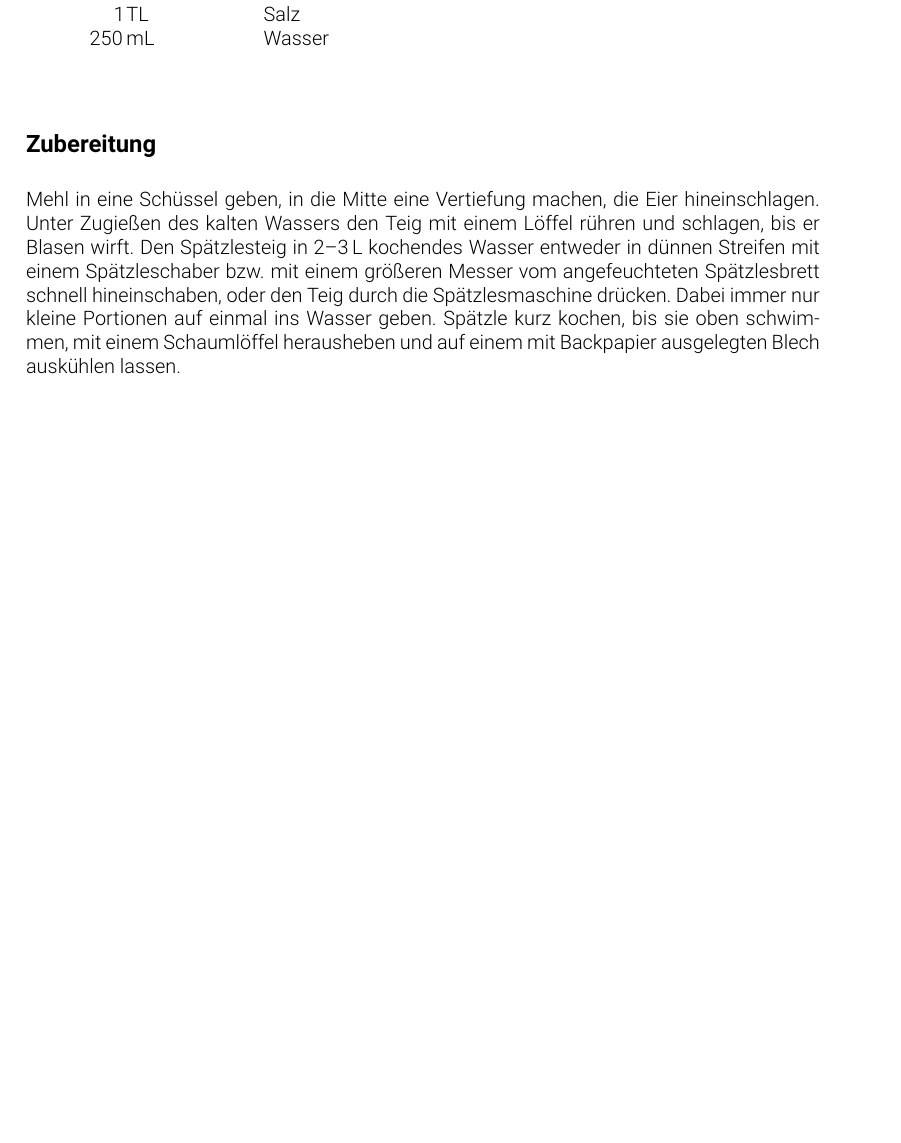
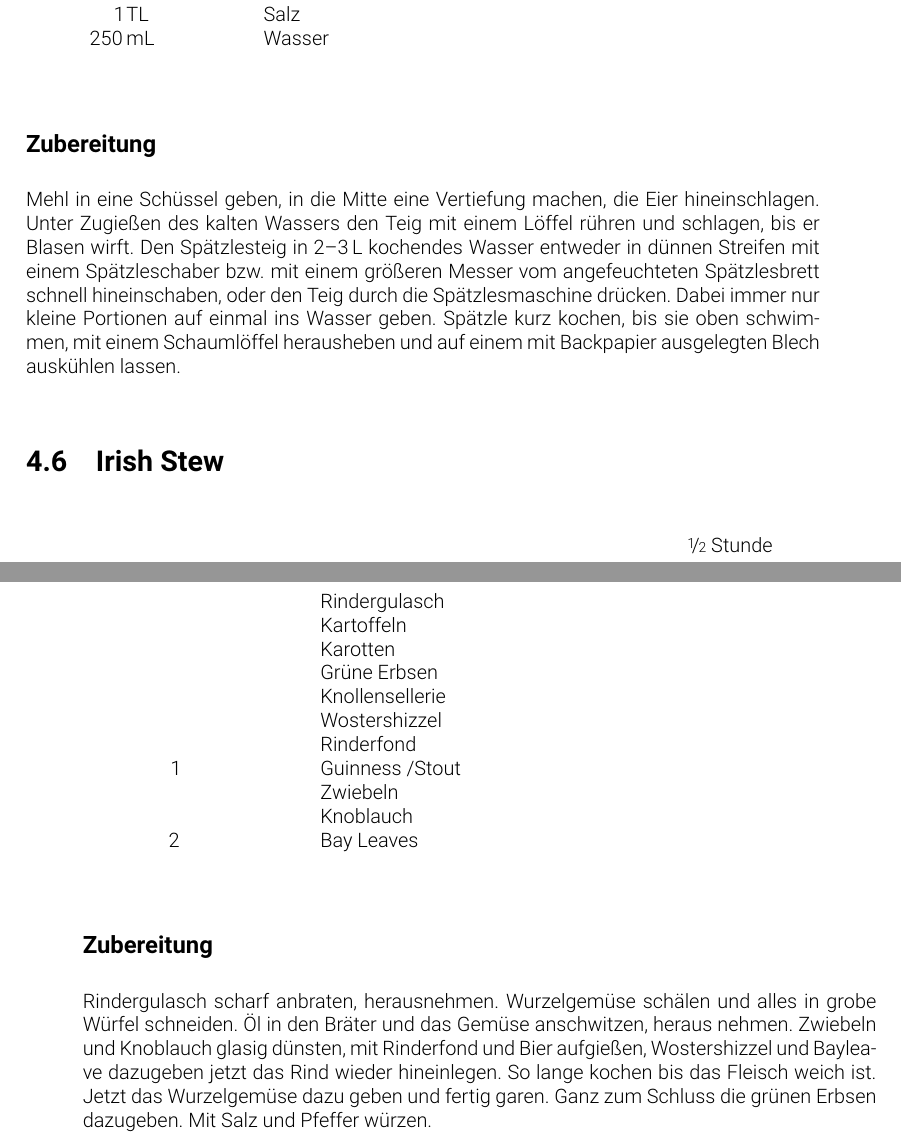
Before and after one commit to washed/tidfgk, a LaTeX thesis (cookbook.tex, which reads chapters/herzhaftes/irish_stew.tex): part of page 14 of 25 before the commit and two parts of pages 14 and 15 of 27 after it, the two joined at a grey line, cut so that both start at the same text, the shorter picture padded with empty space. Compiled offline with pdfLaTeX.

Commit message:
Add irish stew

```diff
--- /dev/null
+++ b/chapters/herzhaftes/irish_stew.tex
@@ -0,0 +1,33 @@
+\section{Irish Stew}\label{rcp:irish-stew}%
+\index{Nachspeise}\index[region]{Belgien}\index[ingredient]{Mehl}
+\begin{recipeintro}
+    [] % Portionen
+    [\nicefrac{1}{2} & Stunde] % Zeit
+    [] % Quelle
+    % Flavor text?
+\end{recipeintro}
+
+\begin{ingredients}
+    {Zutaten}
+    &  &  Rindergulasch  \\
+    &  &  Kartoffeln  \\
+    &  &  Karotten  \\
+    &  &  Grüne Erbsen  \\
+    &  &  Knollensellerie  \\
+    &  &  Wostershizzel  \\
+    &  &  Rinderfond  \\
+    1  &  &  Guinness /Stout  \\
+    &  &  Zwiebeln  \\
+    &  &  Knoblauch  \\
+    2  &  &  Bay Leaves  \\
+\end{ingredients}
+
+\vspace{0.5cm}
+
+\begin{recipestep}
+    {Zubereitung}
+    Rindergulasch scharf anbraten, herausnehmen. Wurzelgemüse schälen und alles in grobe Würfel schneiden.
+    Öl in den Bräter und das Gemüse anschwitzen, heraus nehmen.
+    Zwiebeln und Knoblauch glasig dünsten, mit Rinderfond und Bier aufgießen, Wostershizzel und Bayleave dazugeben jetzt das Rind wieder hineinlegen. So lange kochen bis das Fleisch weich ist.
+    Jetzt das Wurzelgemüse dazu geben und fertig garen. Ganz zum Schluss die grünen Erbsen dazugeben. Mit Salz und Pfeffer würzen.
+\end{recipestep}
```
Also changed, not shown: chapters/herzhaftes.tex (+2 -0 lines).
